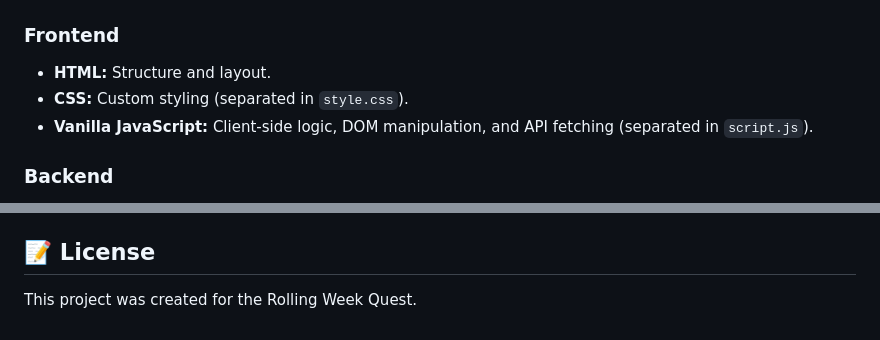
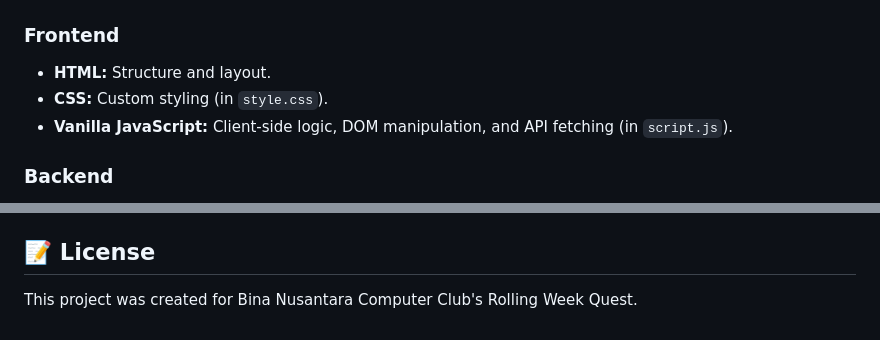
Before and after one commit to KenRay1278/bnccRollingWeek, a Markdown page: README.md, 2 parts joined by grey strips. Rendered like a GitHub page.

Commit message:
Update README for clarity and project attribution

```diff
--- a/README.md
+++ b/README.md
@@ -13,8 +13,8 @@ A full-stack simple web application designed to collect, manage, and track feedb
 
 ### Frontend
 * **HTML:** Structure and layout.
-* **CSS:** Custom styling (separated in `style.css`).
-* **Vanilla JavaScript:** Client-side logic, DOM manipulation, and API fetching (separated in `script.js`).
+* **CSS:** Custom styling (in `style.css`).
+* **Vanilla JavaScript:** Client-side logic, DOM manipulation, and API fetching (in `script.js`).
 
 ### Backend
 * **Node.js:** Runtime environment.
@@ -101,4 +101,4 @@ The backend runs on `http://localhost:3000/api/feedback`.
 
 ## 📝 License
 
-This project was created for the Rolling Week Quest.
+This project was created for Bina Nusantara Computer Club's Rolling Week Quest.
```
